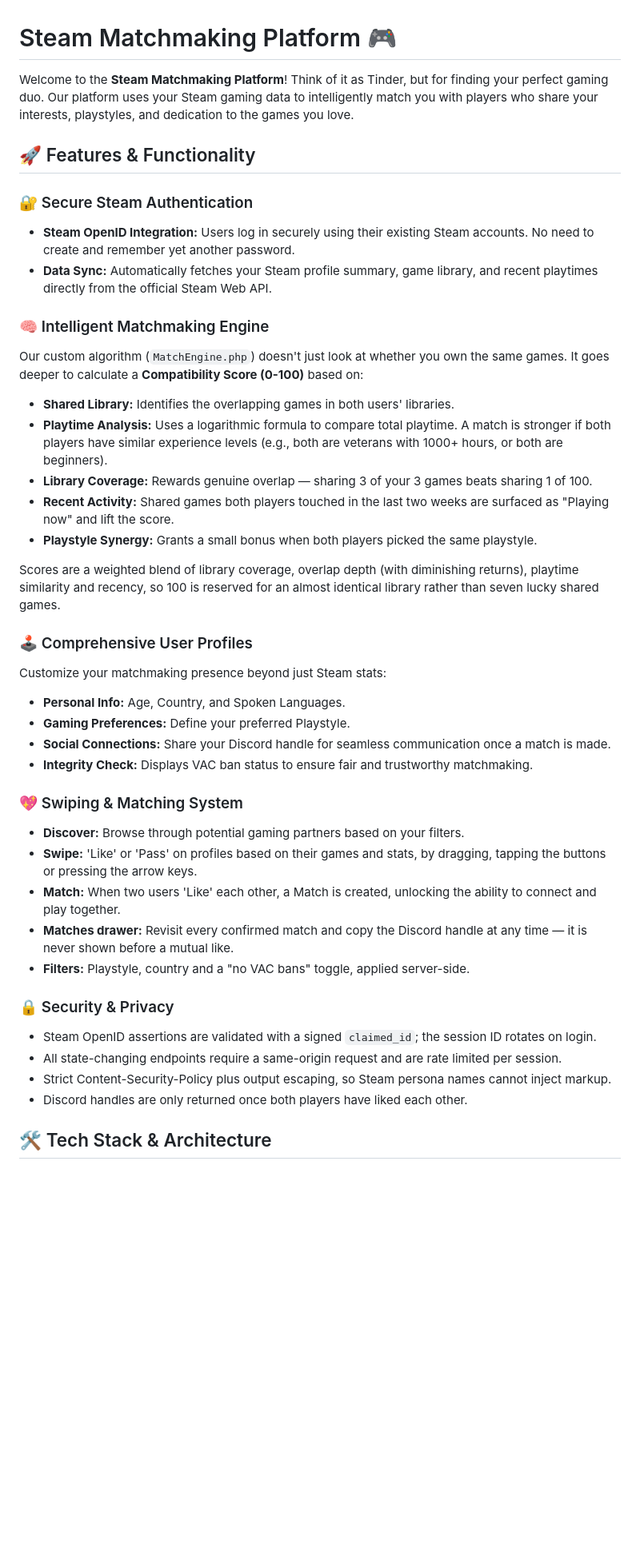
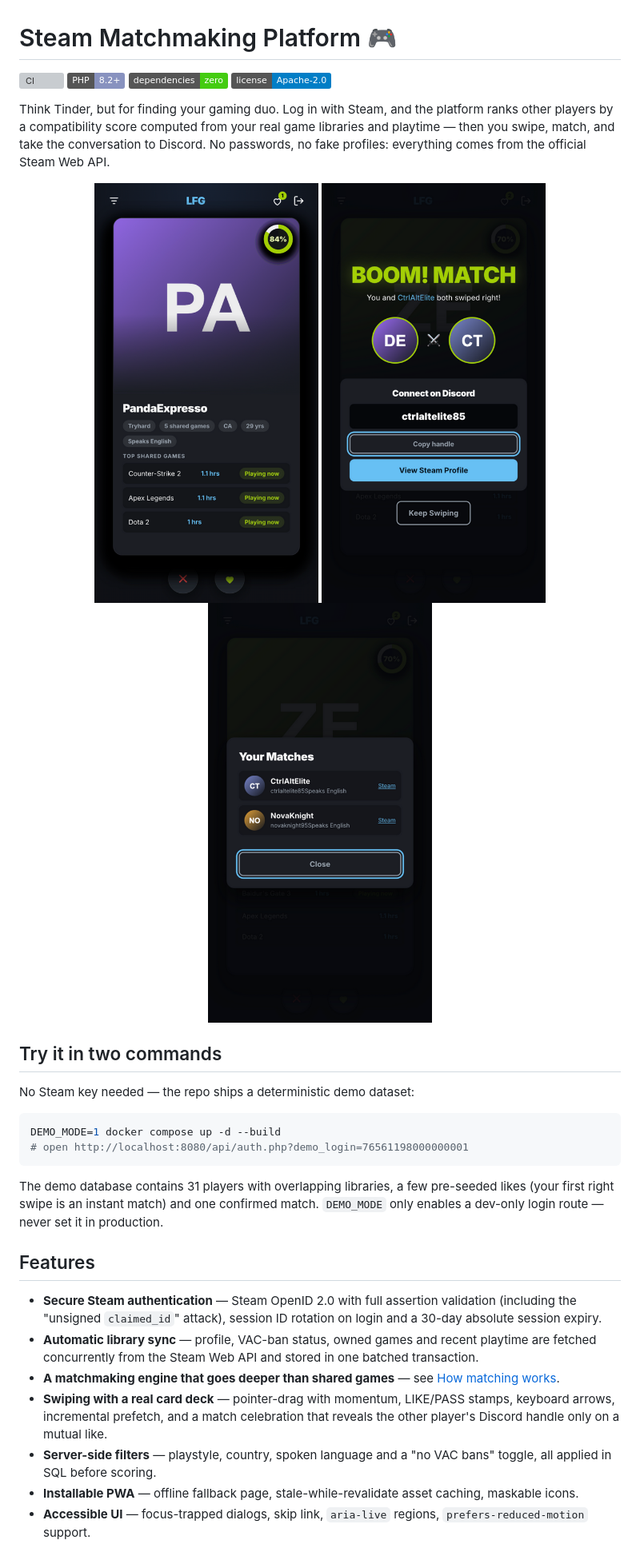
Before and after one commit to Sujaya-Nimneth/steam-matchmaking-platform, a Markdown page: README.md, the part around one of its changes. Shown at 80% size. Drawn GitHub-style; badges without logos; blank space fills up the shorter version; grey boxes are pictures that could not be loaded.

````diff
--- a/README.md
+++ b/README.md
@@ -1,44 +1,53 @@
 # Steam Matchmaking Platform 🎮
 
-Welcome to the **Steam Matchmaking Platform**! Think of it as Tinder, but for finding your perfect gaming duo. Our platform uses your Steam gaming data to intelligently match you with players who share your interests, playstyles, and dedication to the games you love.
+[![CI](https://github.com/Sujaya-Nimneth/steam-matchmaking-platform/actions/workflows/ci.yml/badge.svg)](https://github.com/Sujaya-Nimneth/steam-matchmaking-platform/actions/workflows/ci.yml)
+[![PHP](https://img.shields.io/badge/PHP-8.2%2B-8892BF.svg)](https://www.php.net/)
+[![Dependencies](https://img.shields.io/badge/dependencies-zero-brightgreen.svg)](#tech-stack)
+[![License](https://img.shields.io/badge/license-Apache--2.0-blue.svg)](LICENSE)
 
-## 🚀 Features & Functionality
+Think Tinder, but for finding your gaming duo. Log in with Steam, and the
+platform ranks other players by a compatibility score computed from your real
+game libraries and playtime — then you swipe, match, and take the conversation
+to Discord. No passwords, no fake profiles: everything comes from the official
+Steam Web API.
 
-### 🔐 Secure Steam Authentication
-*   **Steam OpenID Integration:** Users log in securely using their existing Steam accounts. No need to create and remember yet another password.
-*   **Data Sync:** Automatically fetches your Steam profile summary, game library, and recent playtimes directly from the official Steam Web API.
+<p align="center">
+  <img src="docs/screenshots/02-swipe-deck.png" alt="Swipe deck showing a ranked player card with an 84% compatibility ring, shared games and profile chips" width="280">
+  <img src="docs/screenshots/03-match-overlay.png" alt="Match celebration overlay revealing the Discord handle" width="280">
+  <img src="docs/screenshots/04-matches.png" alt="Matches drawer listing confirmed matches" width="280">
+</p>
 
-### 🧠 Intelligent Matchmaking Engine
-Our custom algorithm (`MatchEngine.php`) doesn't just look at whether you own the same games. It goes deeper to calculate a **Compatibility Score (0-100)** based on:
-*   **Shared Library:** Identifies the overlapping games in both users' libraries.
-*   **Playtime Analysis:** Uses a logarithmic formula to compare total playtime. A match is stronger if both players have similar experience levels (e.g., both are veterans with 1000+ hours, or both are beginners).
-*   **Library Coverage:** Rewards genuine overlap — sharing 3 of your 3 games beats sharing 1 of 100.
-*   **Recent Activity:** Shared games both players touched in the last two weeks are surfaced as "Playing now" and lift the score.
-*   **Playstyle Synergy:** Grants a small bonus when both players picked the same playstyle.
+## Try it in two commands
 
-Scores are a weighted blend of library coverage, overlap depth (with diminishing
-returns), playtime similarity and recency, so 100 is reserved for an almost
-identical library rather than seven lucky shared games.
+No Steam key needed — the repo ships a deterministic demo dataset:
 
-### 🕹️ Comprehensive User Profiles
-Customize your matchmaking presence beyond just Steam stats:
-*   **Personal Info:** Age, Country, and Spoken Languages.
-*   **Gaming Preferences:** Define your preferred Playstyle.
-*   **Social Connections:** Share your Discord handle for seamless communication once a match is made.
-*   **Integrity Check:** Displays VAC ban status to ensure fair and trustworthy matchmaking.
+```bash
+DEMO_MODE=1 docker compose up -d --build
+# open http://localhost:8080/api/auth.php?demo_login=76561198000000001
+```
 
-### 💖 Swiping & Matching System
-*   **Discover:** Browse through potential gaming partners based on your filters.
-*   **Swipe:** 'Like' or 'Pass' on profiles based on their games and stats, by dragging, tapping the buttons or pressing the arrow keys.
-*   **Match:** When two users 'Like' each other, a Match is created, unlocking the ability to connect and play together.
-*   **Matches drawer:** Revisit every confirmed match and copy the Discord handle at any time — it is never shown before a mutual like.
-*   **Filters:** Playstyle, country and a "no VAC bans" toggle, applied server-side.
+The demo database contains 31 players with overlapping libraries, a few
+pre-seeded likes (your first right swipe is an instant match) and one
+confirmed match. `DEMO_MODE` only enables a dev-only login route — never set
+it in production.
 
-### 🔒 Security & Privacy
-*   Steam OpenID assertions are validated with a signed `claimed_id`; the session ID rotates on login.
-*   All state-changing endpoints require a same-origin request and are rate limited per session.
-*   Strict Content-Security-Policy plus output escaping, so Steam persona names cannot inject markup.
-*   Discord handles are only returned once both players have liked each other.
+## Features
 
-## 🛠️ Tech Stack & Architecture
+- **Secure Steam authentication** — Steam OpenID 2.0 with full assertion
+  validation (including the "unsigned `claimed_id`" attack), session ID
+  rotation on login and a 30-day absolute session expiry.
+- **Automatic library sync** — profile, VAC-ban status, owned games and
+  recent playtime are fetched concurrently from the Steam Web API and stored
+  in one batched transaction.
+- **A matchmaking engine that goes deeper than shared games** — see
+  [How matching works](#how-matching-works).
+- **Swiping with a real card deck** — pointer-drag with momentum, LIKE/PASS
+  stamps, keyboard arrows, incremental prefetch, and a match celebration
+  that reveals the other player's Discord handle only on a mutual like.
+- **Server-side filters** — playstyle, country, spoken language and a
+  "no VAC bans" toggle, all applied in SQL before scoring.
+- **Installable PWA** — offline fallback page, stale-while-revalidate asset
+  caching, maskable icons.
+- **Accessible UI** — focus-trapped dialogs, skip link, `aria-live` regions,
+  `prefers-reduced-motion` support.
 
````
Also changed, not shown: other parts of README.md (+127 -54 lines).
